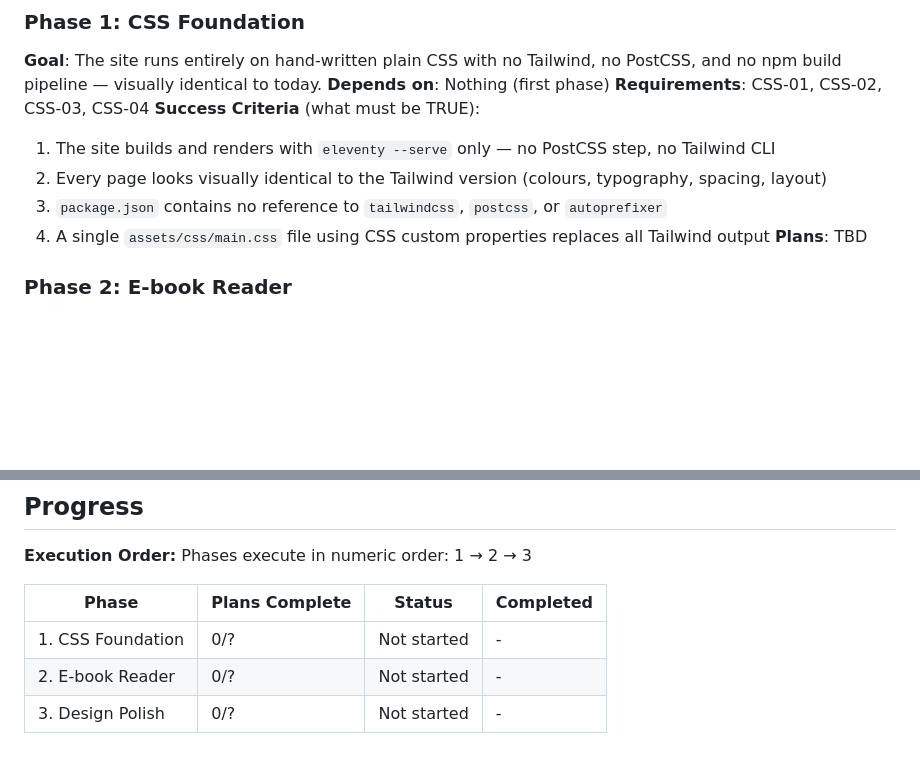
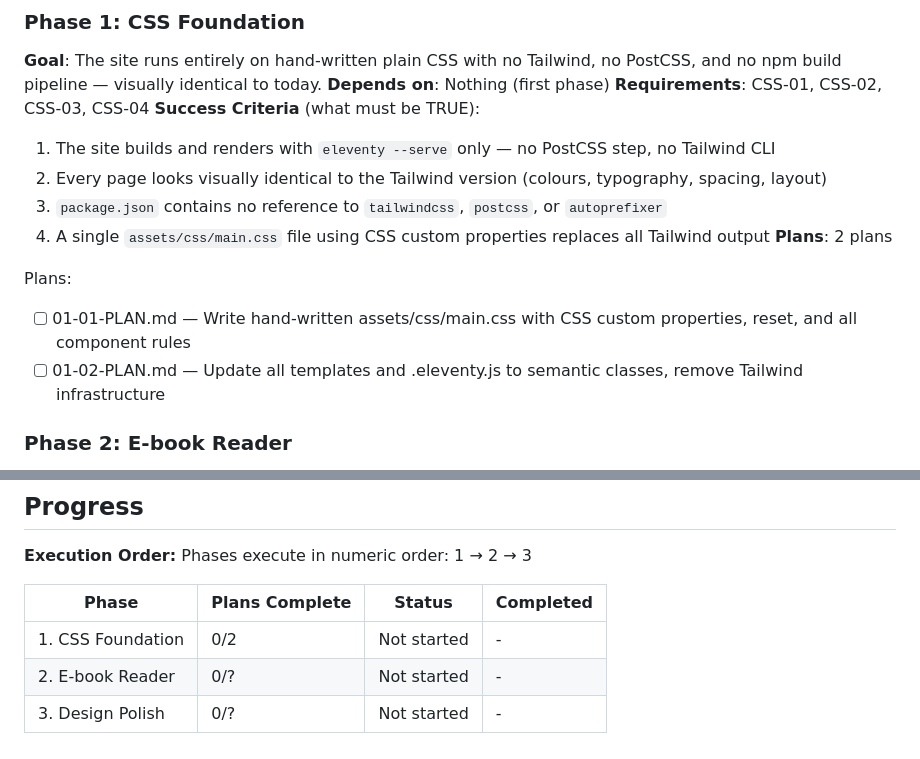
Before and after one commit to baboon-ir/borjlind, a Markdown page: .planning/ROADMAP.md, 2 parts joined by grey strips. Rendered like a GitHub page; blank space fills up the shorter version.

Commit message:
docs(01-css-foundation): create phase plan

```diff
--- a/.planning/ROADMAP.md
+++ b/.planning/ROADMAP.md
@@ -27,7 +27,11 @@ Decimal phases appear between their surrounding integers in numeric order.
   2. Every page looks visually identical to the Tailwind version (colours, typography, spacing, layout)
   3. `package.json` contains no reference to `tailwindcss`, `postcss`, or `autoprefixer`
   4. A single `assets/css/main.css` file using CSS custom properties replaces all Tailwind output
-**Plans**: TBD
+**Plans**: 2 plans
+
+Plans:
+- [ ] 01-01-PLAN.md — Write hand-written assets/css/main.css with CSS custom properties, reset, and all component rules
+- [ ] 01-02-PLAN.md — Update all templates and .eleventy.js to semantic classes, remove Tailwind infrastructure
 
 ### Phase 2: E-book Reader
 **Goal**: Users can read the 276-page biography one page at a time, navigating by swipe, button, or keyboard, with a year-structured table of contents and persistent reading position.
@@ -59,6 +63,6 @@ Phases execute in numeric order: 1 → 2 → 3
 
 | Phase | Plans Complete | Status | Completed |
 |-------|----------------|--------|-----------|
-| 1. CSS Foundation | 0/? | Not started | - |
+| 1. CSS Foundation | 0/2 | Not started | - |
 | 2. E-book Reader | 0/? | Not started | - |
 | 3. Design Polish | 0/? | Not started | - |
```
Also changed, not shown: 2 other files.
